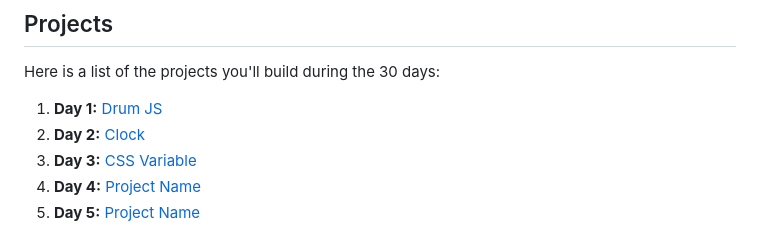
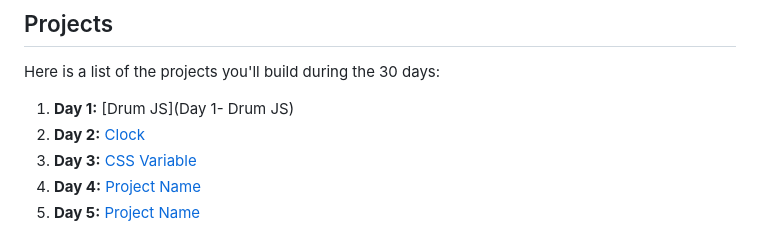
Before and after one commit to ADITYABHAVAR17/30days30javascriptprojects, a Markdown page: README.md, the part around the change. GitHub-like rendering.

```diff
--- a/README.md
+++ b/README.md
@@ -47,7 +47,7 @@ To get started with the 30days30javascriptprojects challenge, follow these steps
 
 Here is a list of the projects you'll build during the 30 days:
 
-1. **Day 1:** [Drum JS](projects/day01)
+1. **Day 1:** [Drum JS](Day 1- Drum JS)
 2. **Day 2:** [Clock](projects/day02)
 3. **Day 3:** [CSS Variable](projects/day03)
 4. **Day 4:** [Project Name](projects/day04)
```
